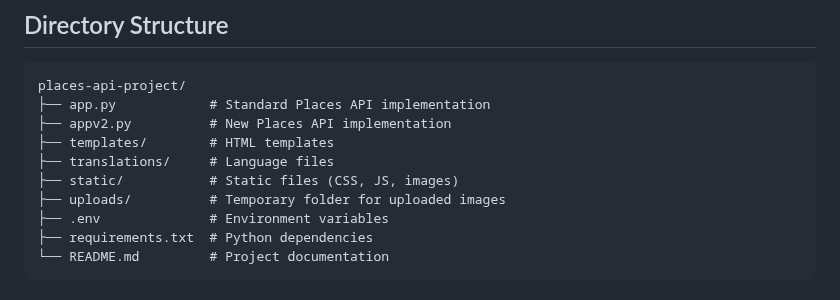
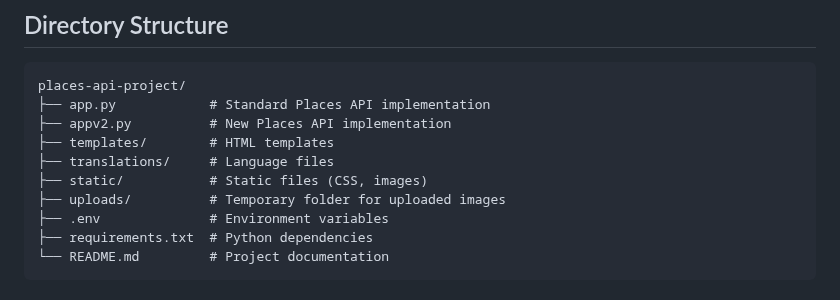
Before and after one commit to Turkalypse/konumify, a Markdown page: README-EN.md, the part around the change. Rendered like a GitHub page.

```diff
--- a/README-EN.md
+++ b/README-EN.md
@@ -101,7 +101,7 @@ places-api-project/
 ├── appv2.py          # New Places API implementation
 ├── templates/        # HTML templates
 ├── translations/     # Language files
-├── static/           # Static files (CSS, JS, images)
+├── static/           # Static files (CSS, images)
 ├── uploads/          # Temporary folder for uploaded images
 ├── .env              # Environment variables
 ├── requirements.txt  # Python dependencies
```
